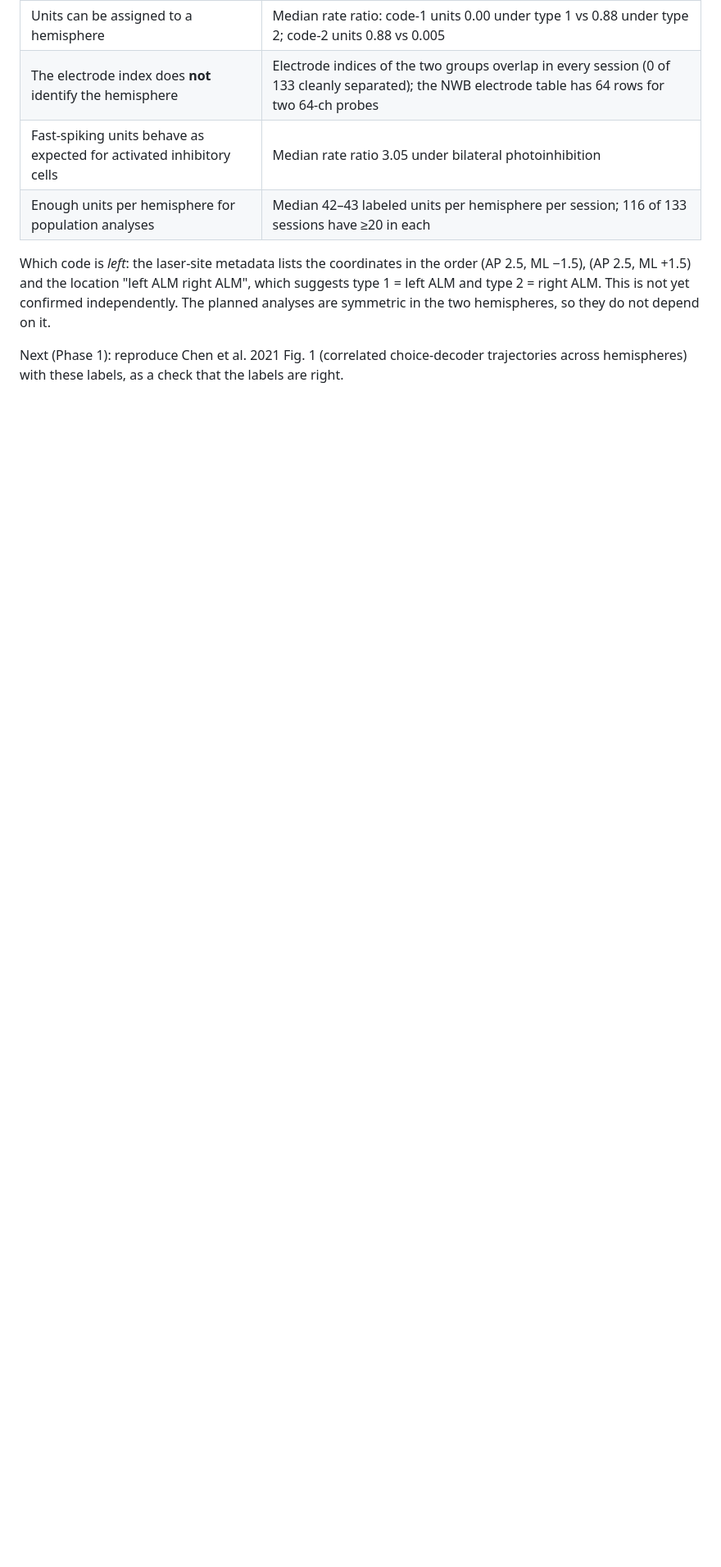
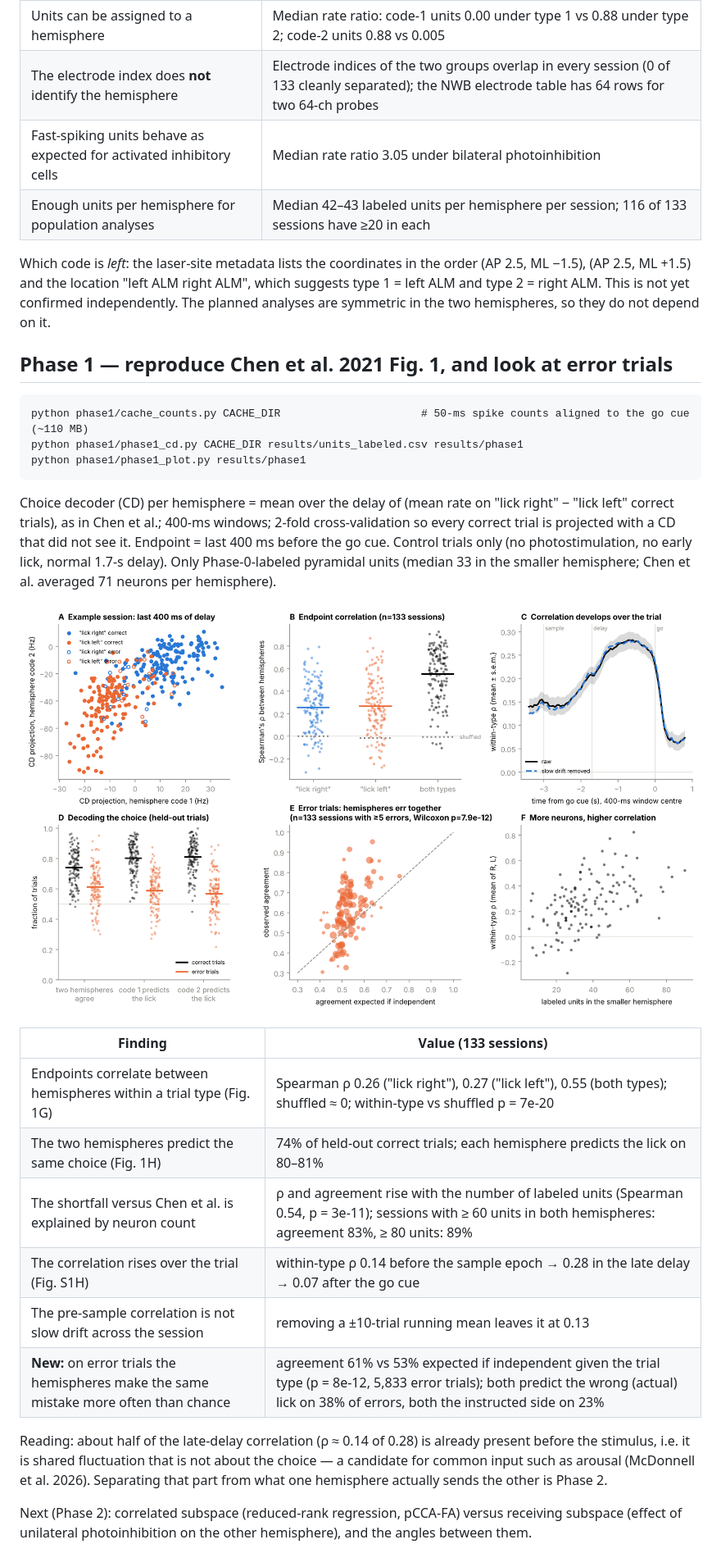
Before and after one commit to Nzm3915/callosal-dims, a Markdown page: README.md, the part around the change. Shown at 82% size. Drawn GitHub-style; pictures changed too: results/phase1/fig_phase1_cd.png (added); blank space fills up the shorter version.

````diff
--- a/README.md
+++ b/README.md
@@ -46,5 +46,34 @@ Which code is *left*: the laser-site metadata lists the coordinates in the order
 type 2 = right ALM. This is not yet confirmed independently. The planned analyses are symmetric
 in the two hemispheres, so they do not depend on it.
 
-Next (Phase 1): reproduce Chen et al. 2021 Fig. 1 (correlated choice-decoder trajectories across
-hemispheres) with these labels, as a check that the labels are right.
+## Phase 1 — reproduce Chen et al. 2021 Fig. 1, and look at error trials
+
+```
+python phase1/cache_counts.py CACHE_DIR                      # 50-ms spike counts aligned to the go cue (~110 MB)
+python phase1/phase1_cd.py CACHE_DIR results/units_labeled.csv results/phase1
+python phase1/phase1_plot.py results/phase1
+```
+
+Choice decoder (CD) per hemisphere = mean over the delay of (mean rate on "lick right" − "lick left" correct
+trials), as in Chen et al.; 400-ms windows; 2-fold cross-validation so every correct trial is projected with a
+CD that did not see it. Endpoint = last 400 ms before the go cue. Control trials only (no photostimulation,
+no early lick, normal 1.7-s delay). Only Phase-0-labeled pyramidal units (median 33 in the smaller hemisphere;
+Chen et al. averaged 71 neurons per hemisphere).
+
+![phase1](results/phase1/fig_phase1_cd.png)
+
+| Finding | Value (133 sessions) |
+| --- | --- |
+| Endpoints correlate between hemispheres within a trial type (Fig. 1G) | Spearman ρ 0.26 ("lick right"), 0.27 ("lick left"), 0.55 (both types); shuffled ≈ 0; within-type vs shuffled p = 7e-20 |
+| The two hemispheres predict the same choice (Fig. 1H) | 74% of held-out correct trials; each hemisphere predicts the lick on 80–81% |
+| The shortfall versus Chen et al. is explained by neuron count | ρ and agreement rise with the number of labeled units (Spearman 0.54, p = 3e-11); sessions with ≥ 60 units in both hemispheres: agreement 83%, ≥ 80 units: 89% |
+| The correlation rises over the trial (Fig. S1H) | within-type ρ 0.14 before the sample epoch → 0.28 in the late delay → 0.07 after the go cue |
+| The pre-sample correlation is not slow drift across the session | removing a ±10-trial running mean leaves it at 0.13 |
+| **New:** on error trials the hemispheres make the same mistake more often than chance | agreement 61% vs 53% expected if independent given the trial type (p = 8e-12, 5,833 error trials); both predict the wrong (actual) lick on 38% of errors, both the instructed side on 23% |
+
+Reading: about half of the late-delay correlation (ρ ≈ 0.14 of 0.28) is already present before the stimulus,
+i.e. it is shared fluctuation that is not about the choice — a candidate for common input such as arousal
+(McDonnell et al. 2026). Separating that part from what one hemisphere actually sends the other is Phase 2.
+
+Next (Phase 2): correlated subspace (reduced-rank regression, pCCA-FA) versus receiving subspace (effect of
+unilateral photoinhibition on the other hemisphere), and the angles between them.
````
Also changed, not shown: docs/01_mouse_callosal_dims.md (+23 -10 lines), 7 other files.
